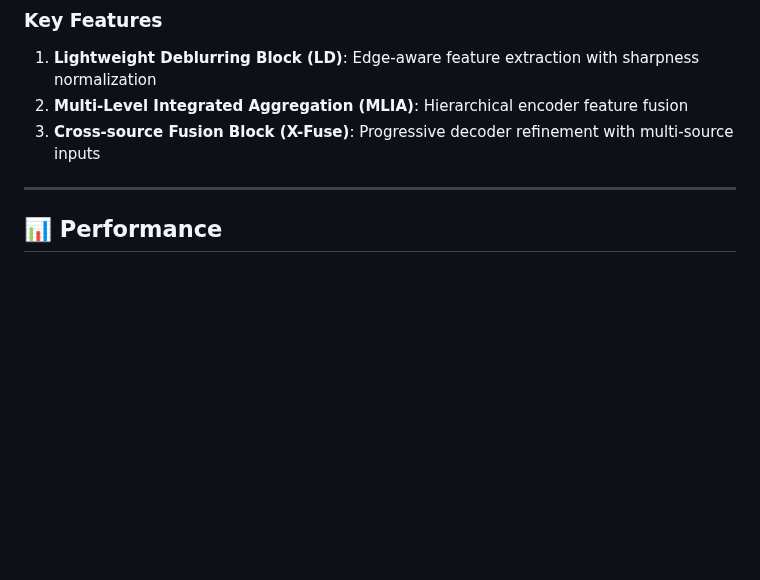
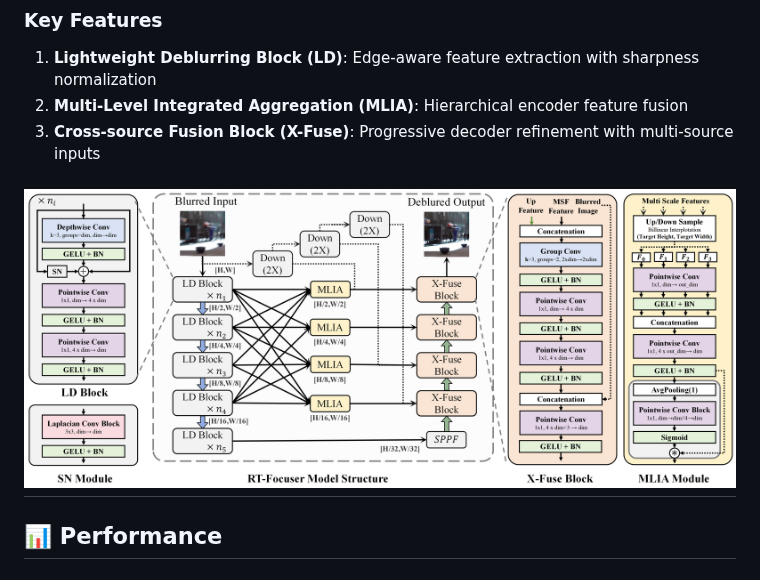
Before and after one commit to ReaganWu/RT-Focuser, a Markdown page: README.md, the part around one of its changes. Drawn GitHub-style; pictures changed too: IMG/RT-Focuser_Arch.png; blank space fills up the shorter version.

```diff
--- a/README.md
+++ b/README.md
@@ -39,6 +39,7 @@ Motion blur from camera or object movement severely degrades image quality and p
 2. **Multi-Level Integrated Aggregation (MLIA)**: Hierarchical encoder feature fusion
 3. **Cross-source Fusion Block (X-Fuse)**: Progressive decoder refinement with multi-source inputs
 
+![image](https://github.com/ReaganWu/RT-Focuser/blob/main/IMG/RT-Focuser_Arch.png)
 ---
 
 ## 📊 Performance
```
Also changed, not shown: other parts of README.md (+1 -1 lines), 1 other file.
